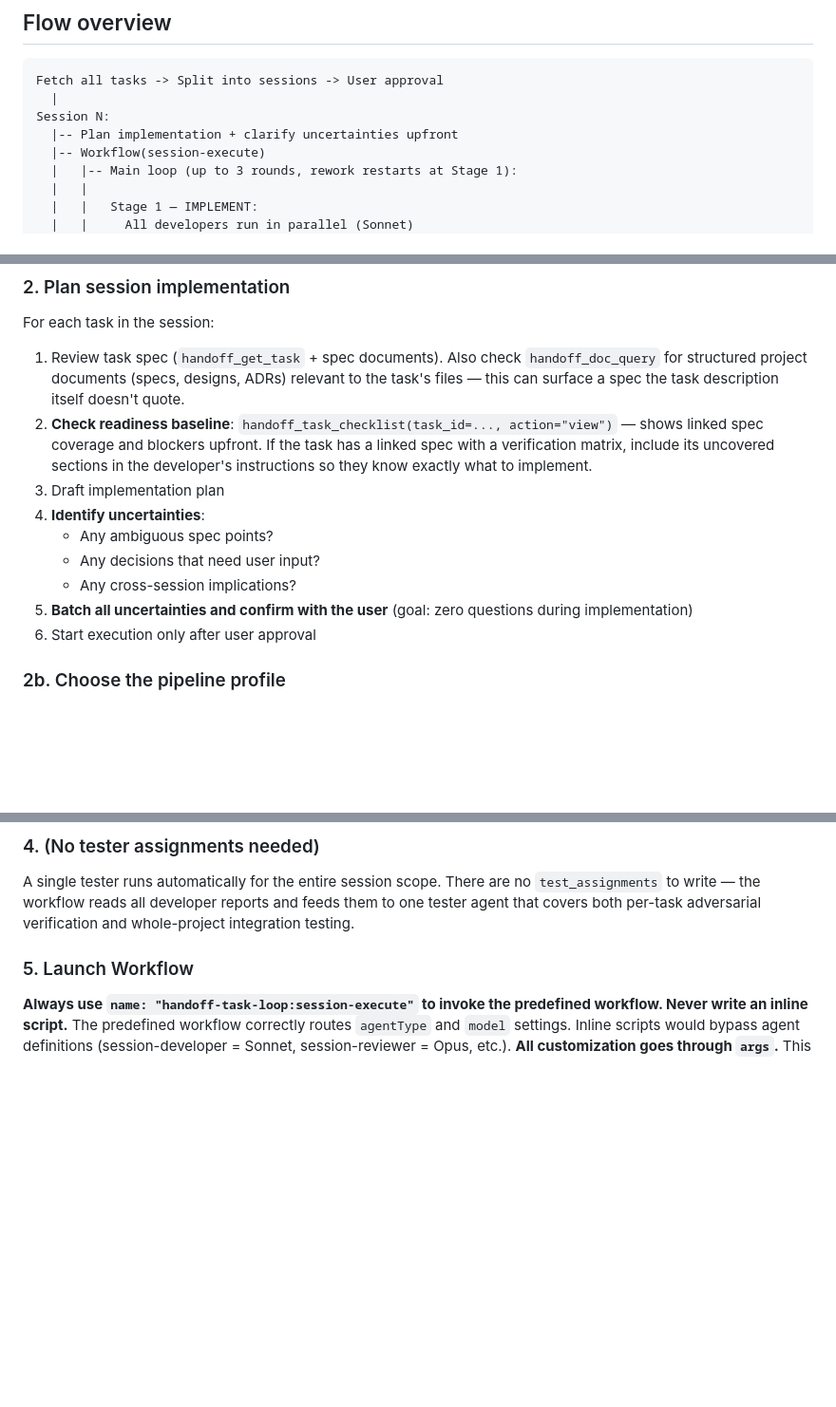
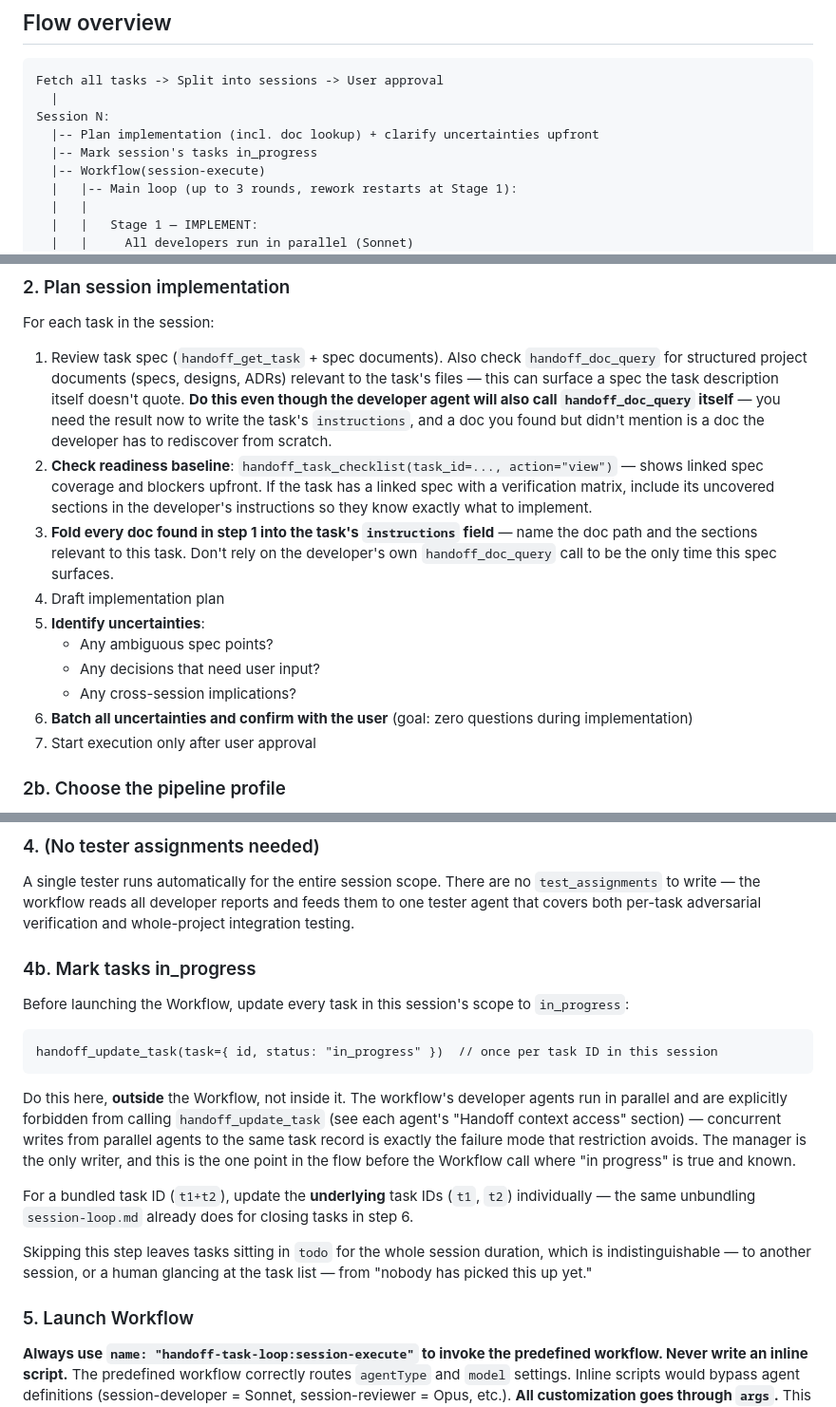
Before and after one commit to alphaelements/handoff-mcp, a Markdown page: plugin-task-loop/commands/session-loop.md, 3 parts joined by grey strips. Shown at 95% size. GitHub-like rendering; blank space fills up the shorter version.

````diff
--- a/plugin-task-loop/commands/session-loop.md
+++ b/plugin-task-loop/commands/session-loop.md
@@ -15,7 +15,8 @@ with parallel agents, **manage task/session state via handoff**, and **maintain
 Fetch all tasks -> Split into sessions -> User approval
   |
 Session N:
-  |-- Plan implementation + clarify uncertainties upfront
+  |-- Plan implementation (incl. doc lookup) + clarify uncertainties upfront
+  |-- Mark session's tasks in_progress
   |-- Workflow(session-execute)
   |   |-- Main loop (up to 3 rounds, rework restarts at Stage 1):
   |   |
@@ -110,18 +112,24 @@ For each task in the session:
 1. Review task spec (`handoff_get_task` + spec documents). Also check
    `handoff_doc_query` for structured project documents (specs, designs, ADRs)
    relevant to the task's files — this can surface a spec the task description
-   itself doesn't quote.
+   itself doesn't quote. **Do this even though the developer agent will also call
+   `handoff_doc_query` itself** — you need the result now to write the task's
+   `instructions`, and a doc you found but didn't mention is a doc the developer
+   has to rediscover from scratch.
 2. **Check readiness baseline**: `handoff_task_checklist(task_id=..., action="view")`
    — shows linked spec coverage and blockers upfront. If the task has a linked
    spec with a verification matrix, include its uncovered sections in the
    developer's instructions so they know exactly what to implement.
-3. Draft implementation plan
-4. **Identify uncertainties**:
+3. **Fold every doc found in step 1 into the task's `instructions` field** —
+   name the doc path and the sections relevant to this task. Don't rely on the
+   developer's own `handoff_doc_query` call to be the only time this spec surfaces.
+4. Draft implementation plan
+5. **Identify uncertainties**:
    - Any ambiguous spec points?
    - Any decisions that need user input?
    - Any cross-session implications?
-5. **Batch all uncertainties and confirm with the user** (goal: zero questions during implementation)
-6. Start execution only after user approval
+6. **Batch all uncertainties and confirm with the user** (goal: zero questions during implementation)
+7. Start execution only after user approval
 
 ### 2b. Choose the pipeline profile
 
@@ -233,6 +241,31 @@ A single tester runs automatically for the entire session scope. There are no
 `test_assignments` to write — the workflow reads all developer reports and feeds
 them to one tester agent that covers both per-task adversarial verification and
 whole-project integration testing.
+
+### 4b. Mark tasks in_progress
+
+Before launching the Workflow, update every task in this session's scope to
+`in_progress`:
+
+```
+handoff_update_task(task={ id, status: "in_progress" })  // once per task ID in this session
+```
+
+Do this here, **outside** the Workflow, not inside it. The workflow's developer
+agents run in parallel and are explicitly forbidden from calling
+`handoff_update_task` (see each agent's "Handoff context access" section) —
+concurrent writes from parallel agents to the same task record is exactly the
+failure mode that restriction avoids. The manager is the only writer, and this
+is the one point in the flow before the Workflow call where "in progress" is
+true and known.
+
+For a bundled task ID (`t1+t2`), update the **underlying** task IDs (`t1`, `t2`)
+individually — the same unbundling `session-loop.md` already does for closing
+tasks in step 6.
+
+Skipping this step leaves tasks sitting in `todo` for the whole session
+duration, which is indistinguishable — to another session, or a human glancing
+at the task list — from "nobody has picked this up yet."
 
 ### 5. Launch Workflow
 
````
Also changed, not shown: other parts of plugin-task-loop/commands/session-loop.md (+53 -8 lines), plugin-task-loop/agents/session-developer.md (+8 -1 lines).
